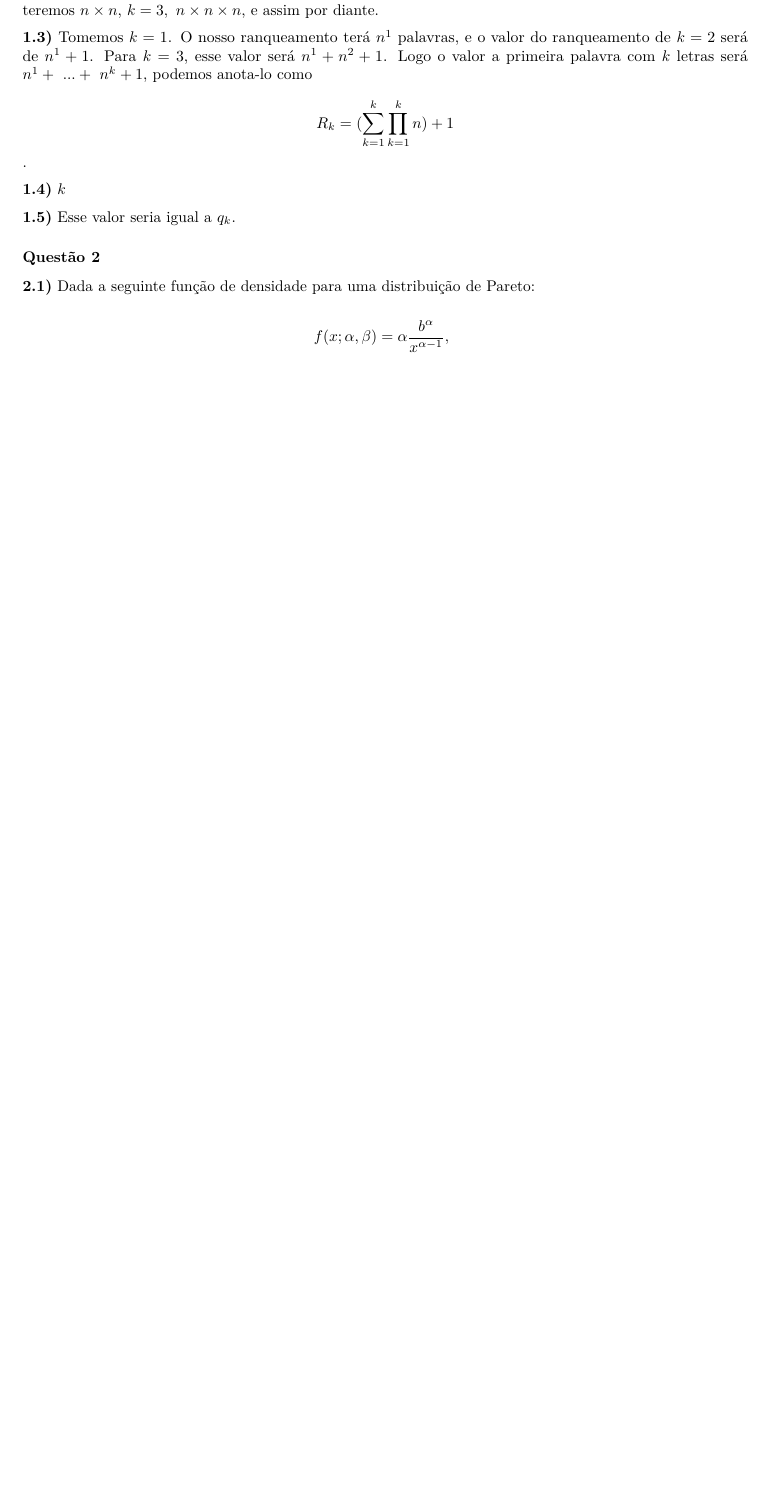
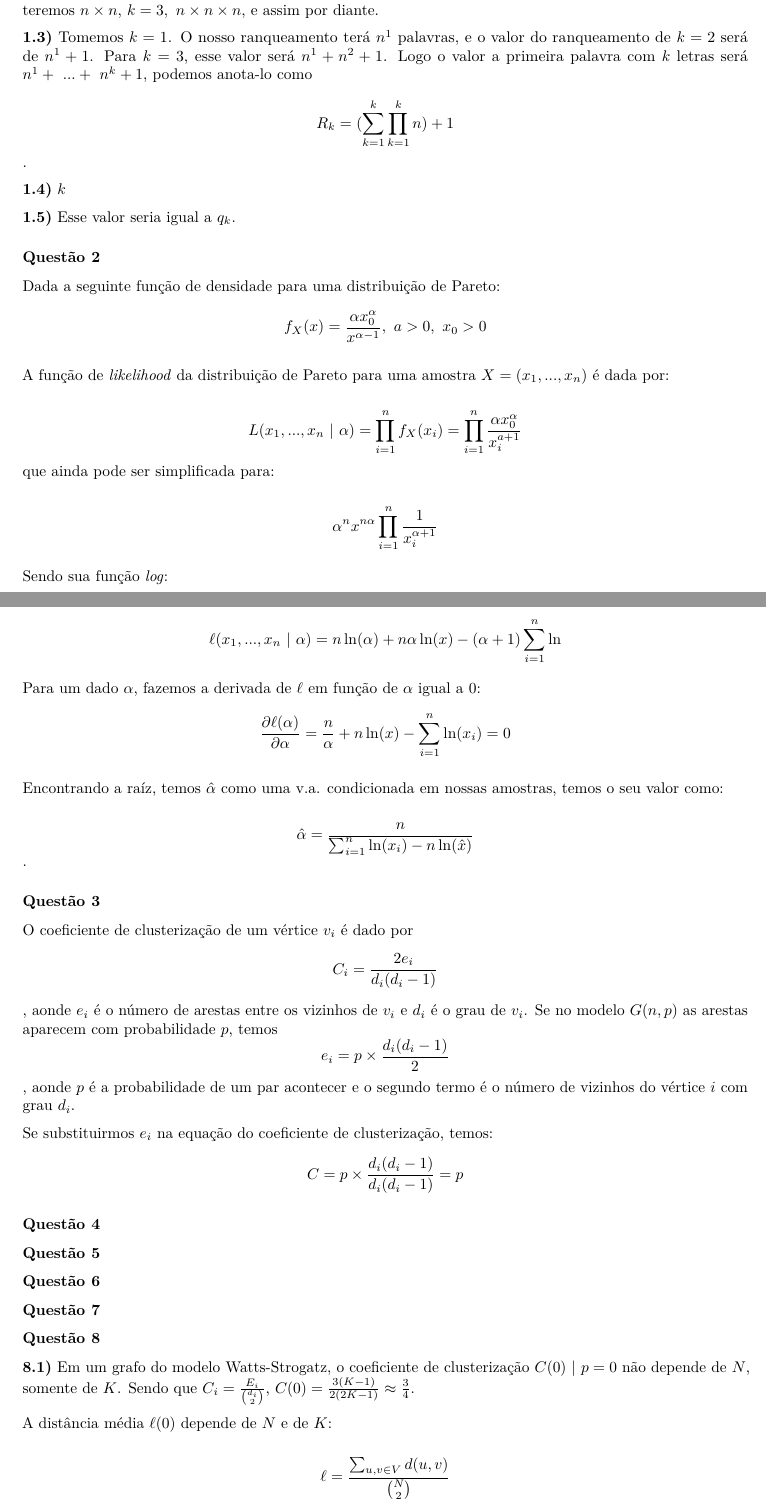
Before and after one commit to vinisalazar/complex_networks, an R Markdown document (lista2.Rmd): part of the page before the commit and two parts of pages 1 and 2 of 3 after it, the two joined at a grey line, cut so that both start at the same text, the shorter picture padded with empty space. Rendered offline with R 4.5, knitr and Pandoc, then LaTeX, with nearby package versions.

Commit message:
Updating lista 2

```diff
--- a/lista2.Rmd
+++ b/lista2.Rmd
@@ -20,6 +20,46 @@ output: pdf_document
 
 ### Questão 2
 
-**2.1)** Dada a seguinte função de densidade para uma distribuição de Pareto:
+Dada a seguinte função de densidade para uma distribuição de Pareto:
+$$f_X(x) = \frac{\alpha x_0^\alpha}{x^{\alpha-1}},\ {a>0,\ x_0>0}$$
 
-$$f(x; \alpha, \beta) = \alpha \frac{b^\alpha}{x^{\alpha-1}},\ {}$$
+A função de *likelihood* da distribuição de Pareto para uma amostra $X = (x_1, ..., x_n)$ é dada por:
+
+$$L(x_1, ..., x_n\ |\ \alpha) = \prod^n_{i=1}f_X(x_i)=\prod^n_{i=1}\frac{\alpha x_0^\alpha}{x_i^{a+1}}$$ que ainda pode ser simplificada para:
+
+$$\alpha^nx^{n\alpha}\prod^n_{i=1}\frac{1}{x_i^{\alpha+1}}$$
+
+Sendo sua função *log*:
+
+$$\ell(x_1,...,x_n\ |\ \alpha) = n\ln(\alpha) +
+n\alpha\ln(x) - (\alpha + 1) \sum^n_{i=1}\ln$$
+
+Para um dado $\alpha$, fazemos a derivada de $\ell$ em função de $\alpha$ igual a $0$:
+$$\frac{\partial\ell(\alpha)}{\partial\alpha} = \frac{n}{\alpha} + n\ln(x) - \sum^n_{i=1}\ln(x_i) = 0$$
+
+Encontrando a raíz, temos $\hat\alpha$ como uma v.a. condicionada em nossas amostras, temos o seu valor como:
+
+$$\hat\alpha = \frac{n}{\sum^n_{i=1}\ln(x_i) - n\ln(\hat x)}$$.
+
+### Questão 3
+
+O coeficiente de clusterização de um vértice $v_i$ é dado por $$C_i = \frac{2e_i}{d_i(d_i - 1)}$$, aonde $e_i$ é o número de arestas entre os vizinhos de $v_i$ e $d_i$ é o grau de $v_i$. Se no modelo $G(n,p)$ as arestas aparecem com probabilidade $p$, temos $$e_i = p\times\frac{d_i(d_i-1)}{2}$$, aonde $p$ é a probabilidade de um par acontecer e o segundo termo é o número de vizinhos do vértice $i$ com grau $d_i$.
+
+Se substituirmos $e_i$ na equação do coeficiente de clusterização, temos: $$C = p\times\frac{ d_i(d_i-1)}{d_i(d_i-1)} = p$$
+
+### Questão 4
+
+### Questão 5
+
+### Questão 6
+
+### Questão 7
+
+### Questão 8
+
+**8.1)**
+Em um grafo do modelo Watts-Strogatz, o coeficiente de clusterização $C(0)\ |\ p=0$ não depende de $N$, somente de $K$. Sendo que $C_i = \frac{E_i}{\binom{d_i}{2}}$, $C(0) = \frac{3(K-1)}{2(2K-1)} \approx \frac{3}{4}$.
+
+A distância média $\ell(0)$ depende de $N$ e de $K$:
+
+$$\ell = \frac{\sum_{u, v \in V}d(u, v)}{\binom{N}{2}}$$
```
Also changed, not shown: lista2.Rmd (8 more changed lines).
